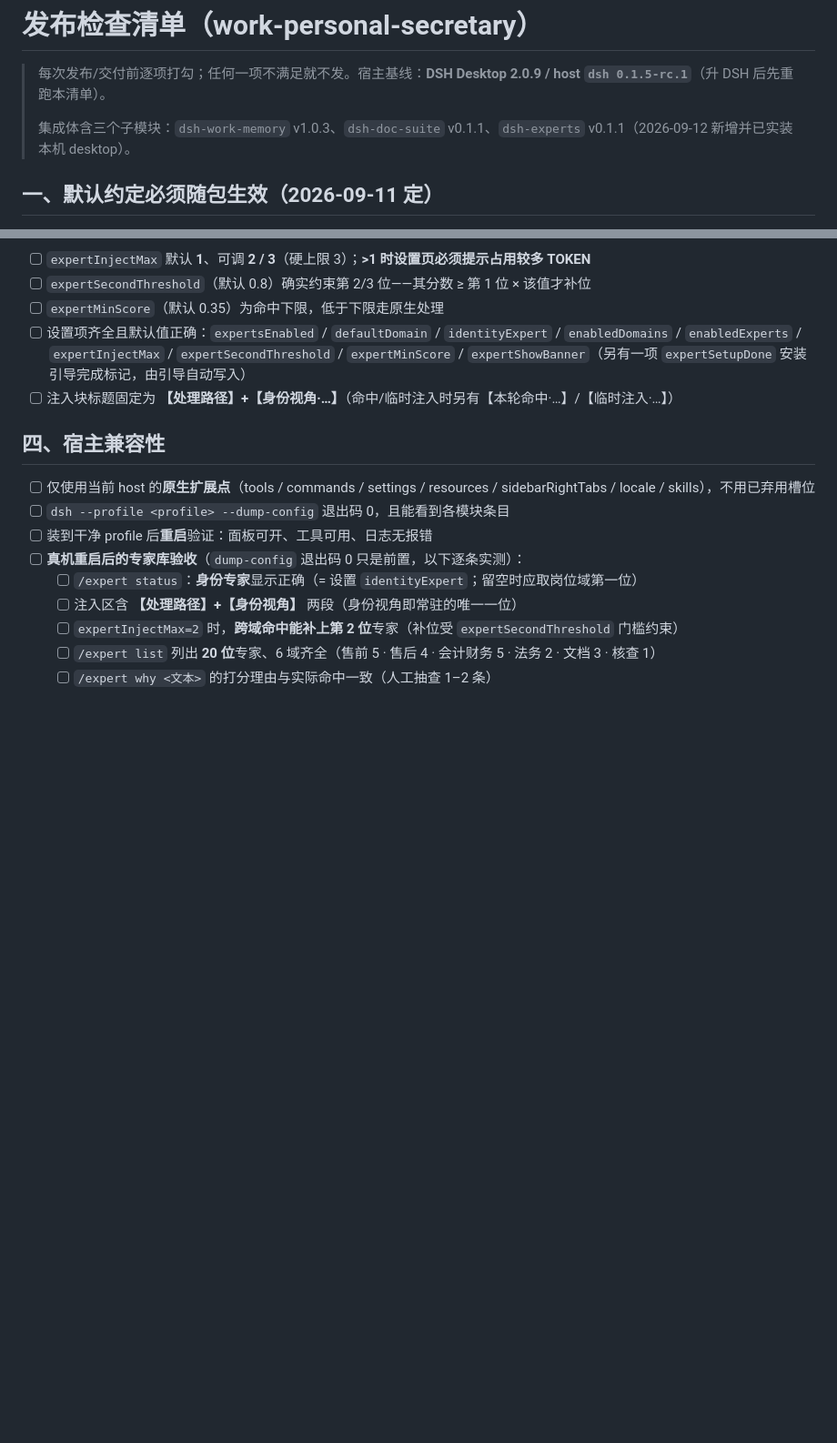
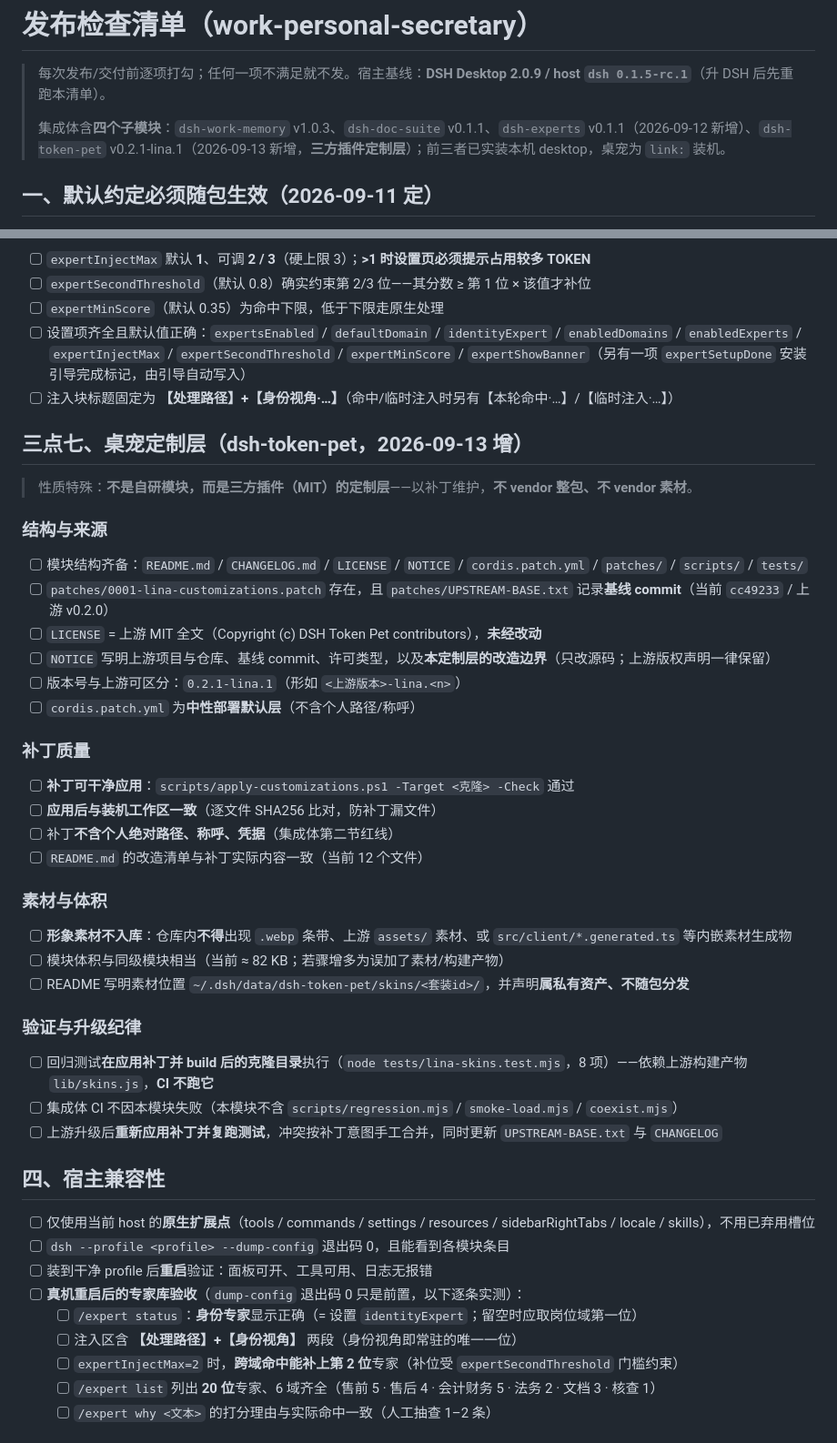
Before and after one commit to liangl1985/work-personal-secretary, a Markdown page: RELEASE-CHECKLIST.md, 2 parts joined by grey strips. Shown at 91% size. GitHub-like rendering; blank space fills up the shorter version.

```diff
--- a/RELEASE-CHECKLIST.md
+++ b/RELEASE-CHECKLIST.md
@@ -2,7 +2,7 @@
 
 > 每次发布/交付前逐项打勾；任何一项不满足就不发。宿主基线：**DSH Desktop 2.0.9 / host `dsh 0.1.5-rc.1`**（升 DSH 后先重跑本清单）。
 >
-> 集成体含三个子模块：`dsh-work-memory` v1.0.3、`dsh-doc-suite` v0.1.1、`dsh-experts` v0.1.1（2026-09-12 新增并已实装本机 desktop）。
+> 集成体含**四个子模块**：`dsh-work-memory` v1.0.3、`dsh-doc-suite` v0.1.1、`dsh-experts` v0.1.1（2026-09-12 新增）、`dsh-token-pet` v0.2.1-lina.1（2026-09-13 新增，**三方插件定制层**）；前三者已实装本机 desktop，桌宠为 `link:` 装机。
 
 ## 一、默认约定必须随包生效（2026-09-11 定）
 
@@ -84,6 +84,38 @@
 - [ ] 设置项齐全且默认值正确：`expertsEnabled` / `defaultDomain` / `identityExpert` / `enabledDomains` / `enabledExperts` / `expertInjectMax` / `expertSecondThreshold` / `expertMinScore` / `expertShowBanner`（另有一项 `expertSetupDone` 安装引导完成标记，由引导自动写入）
 - [ ] 注入块标题固定为 **【处理路径】+【身份视角·…】**（命中/临时注入时另有【本轮命中·…】/【临时注入·…】）
 
+## 三点七、桌宠定制层（dsh-token-pet，2026-09-13 增）
+
+> 性质特殊：**不是自研模块，而是三方插件（MIT）的定制层**——以补丁维护，**不 vendor 整包、不 vendor 素材**。
+
+### 结构与来源
+
+- [ ] 模块结构齐备：`README.md` / `CHANGELOG.md` / `LICENSE` / `NOTICE` / `cordis.patch.yml` / `patches/` / `scripts/` / `tests/`
+- [ ] `patches/0001-lina-customizations.patch` 存在，且 `patches/UPSTREAM-BASE.txt` 记录**基线 commit**（当前 `cc49233` / 上游 v0.2.0）
+- [ ] `LICENSE` = 上游 MIT 全文（Copyright (c) DSH Token Pet contributors），**未经改动**
+- [ ] `NOTICE` 写明上游项目与仓库、基线 commit、许可类型，以及**本定制层的改造边界**（只改源码；上游版权声明一律保留）
+- [ ] 版本号与上游可区分：`0.2.1-lina.1`（形如 `<上游版本>-lina.<n>`）
+- [ ] `cordis.patch.yml` 为**中性部署默认层**（不含个人路径/称呼）
+
+### 补丁质量
+
+- [ ] **补丁可干净应用**：`scripts/apply-customizations.ps1 -Target <克隆> -Check` 通过
+- [ ] **应用后与装机工作区一致**（逐文件 SHA256 比对，防补丁漏文件）
+- [ ] 补丁**不含个人绝对路径、称呼、凭据**（集成体第二节红线）
+- [ ] `README.md` 的改造清单与补丁实际内容一致（当前 12 个文件）
+
+### 素材与体积
+
+- [ ] **形象素材不入库**：仓库内**不得**出现 `.webp` 条带、上游 `assets/` 素材、或 `src/client/*.generated.ts` 等内嵌素材生成物
+- [ ] 模块体积与同级模块相当（当前 ≈ 82 KB；若骤增多为误加了素材/构建产物）
+- [ ] README 写明素材位置 `~/.dsh/data/dsh-token-pet/skins/<套装id>/`，并声明**属私有资产、不随包分发**
+
+### 验证与升级纪律
+
+- [ ] 回归测试**在应用补丁并 build 后的克隆目录**执行（`node tests/lina-skins.test.mjs`，8 项）——依赖上游构建产物 `lib/skins.js`，**CI 不跑它**
+- [ ] 集成体 CI 不因本模块失败（本模块不含 `scripts/regression.mjs` / `smoke-load.mjs` / `coexist.mjs`）
+- [ ] 上游升级后**重新应用补丁并复跑测试**，冲突按补丁意图手工合并，同时更新 `UPSTREAM-BASE.txt` 与 `CHANGELOG`
+
 ## 四、宿主兼容性
 
 - [ ] 仅使用当前 host 的**原生扩展点**（tools / commands / settings / resources / sidebarRightTabs / locale / skills），不用已弃用槽位
```
Also changed, not shown: README.md (+7 -3 lines).
